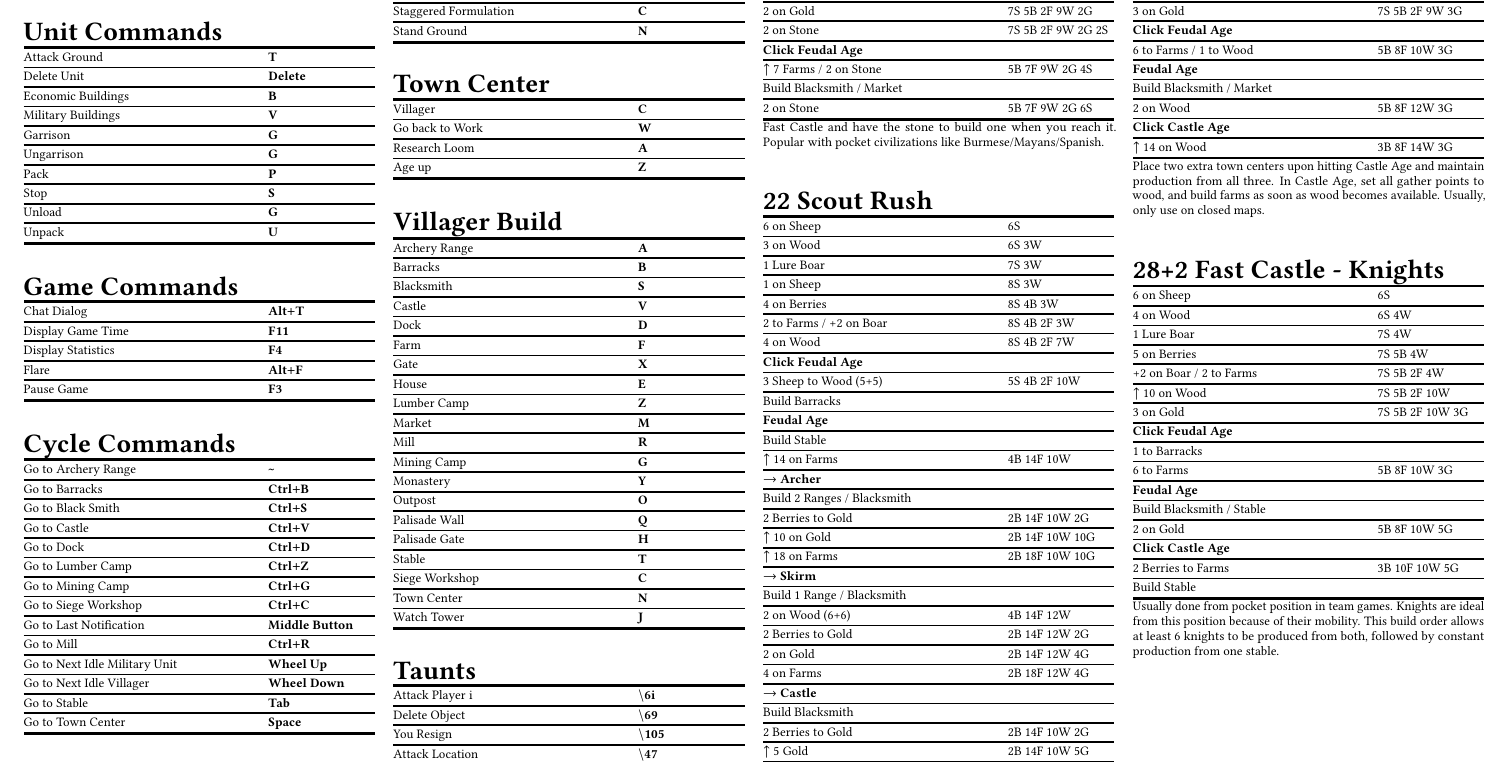
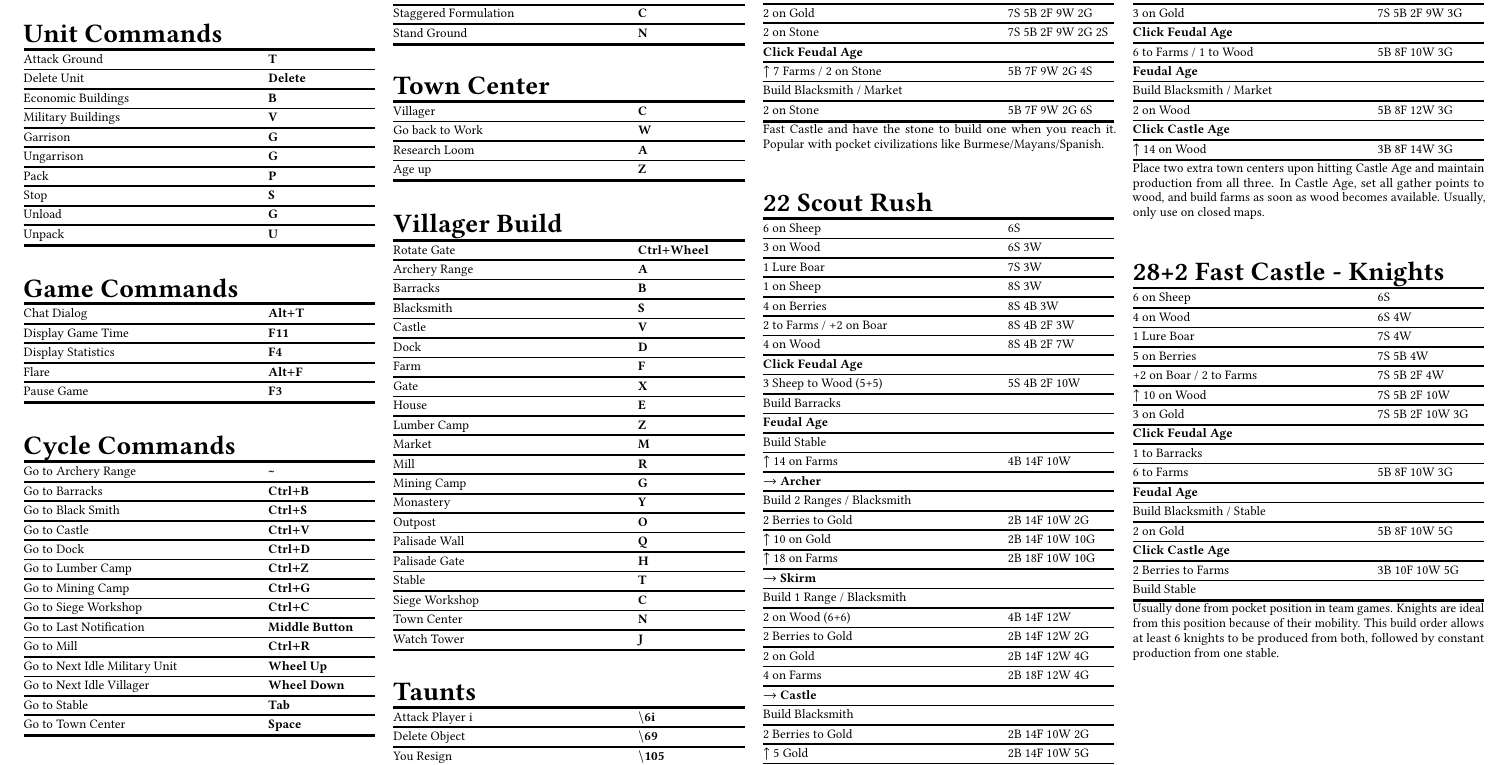
Before and after one commit to YizeWang/Age-of-Empires-2-Cheat-Sheet, a LaTeX document (cheatsheet.tex): part of page 1 of 2, cut so that both start at the same text. Compiled offline with pdfLaTeX.

Commit message:
added gate rotation and cicero reference

```diff
--- a/cheatsheet.tex
+++ b/cheatsheet.tex
@@ -161,6 +161,7 @@
 \begin{tabularx}{\linewidth}[th]{@{}PL@{}}
 	\multicolumn{2}{@{}l@{}}{\headbf{Villager Build}} \\
 	\mytoprule
+	Rotate Gate		& \cmd{\ctrlp Wheel} \hlx
 	Archery Range	& \cmd{A} \hlx
 	Barracks		& \cmd{B} \hlx
 	Blacksmith		& \cmd{S} \hlx
```
Also changed, not shown: Cicero's Instructions/AoEII - Build Order Reference.pdf (added), Cicero's Instructions/Interactive BO Guide Benchmarks.pdf (added), Cicero's Instructions/Interactive BO Guide Script.pdf (added), cheatsheet.pdf.
